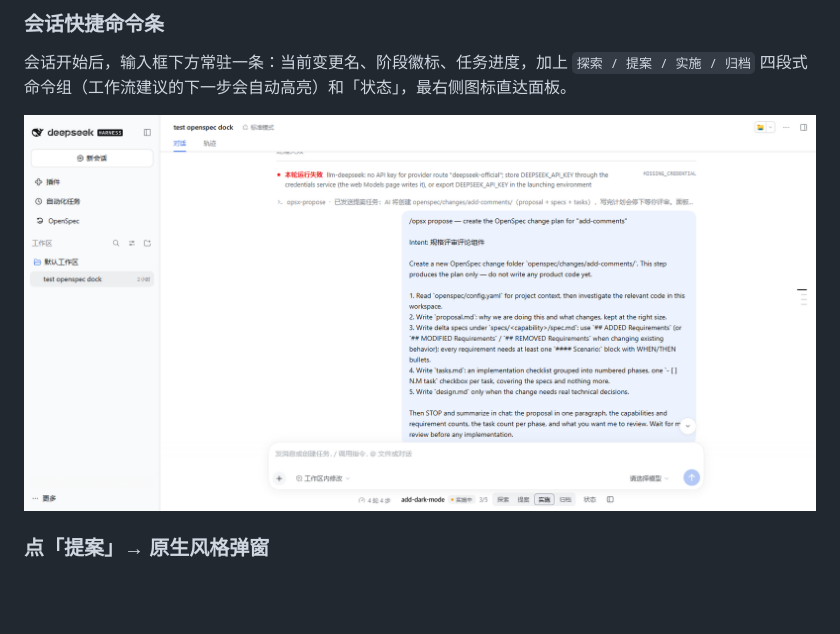
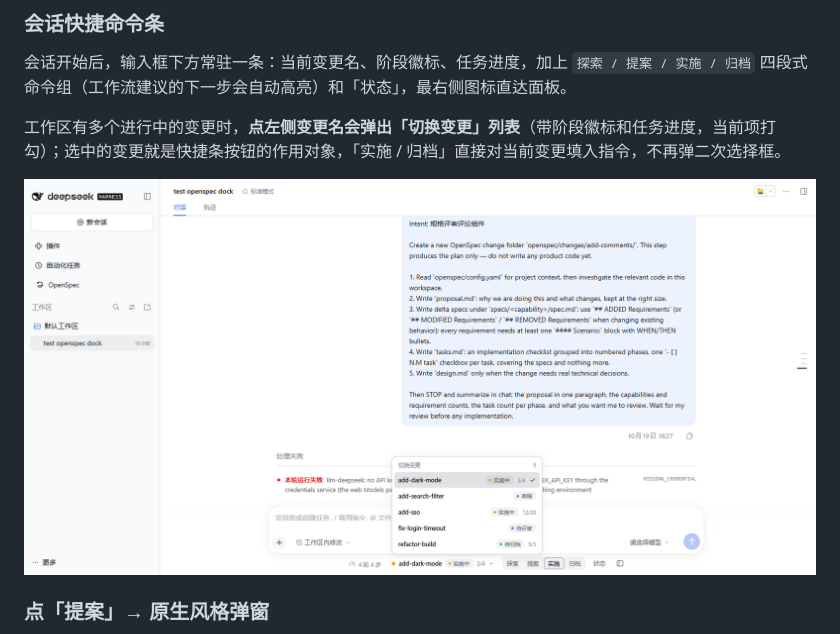
Before and after one commit to BlackSheeeep/dsh-Spec, a Markdown page: README.md, the part around the change. GitHub-like rendering; pictures changed too: docs/quickbar.png; blank space fills up the shorter version.

Commit message:
feat(dock): 快捷条变更名可点选切换；实施/归档直接作用于当前变更
- 状态区（变更名/阶段/进度）在多个进行中变更时成为选择器：点开「切换变更」列表，带阶段徽标与任务进度，当前项打勾
- 取消点击「实施」先弹选择框的流程，实施/归档直接对当前选中的变更填入 /opsx-* 指令
- 移除废弃的变更选择弹窗与相关样式，README/快捷条截图更新
- 版本 0.1.4

```diff
--- a/README.md
+++ b/README.md
@@ -43,6 +43,8 @@
 ### 会话快捷命令条
 
 会话开始后，输入框下方常驻一条：当前变更名、阶段徽标、任务进度，加上 `探索 / 提案 / 实施 / 归档` 四段式命令组（工作流建议的下一步会自动高亮）和「状态」，最右侧图标直达面板。
+
+工作区有多个进行中的变更时，**点左侧变更名会弹出「切换变更」列表**（带阶段徽标和任务进度，当前项打勾）；选中的变更就是快捷条按钮的作用对象，「实施 / 归档」直接对当前变更填入指令，不再弹二次选择框。
 
 ![快捷命令条](docs/quickbar.png)
 
```
Also changed, not shown: 3 other files.
